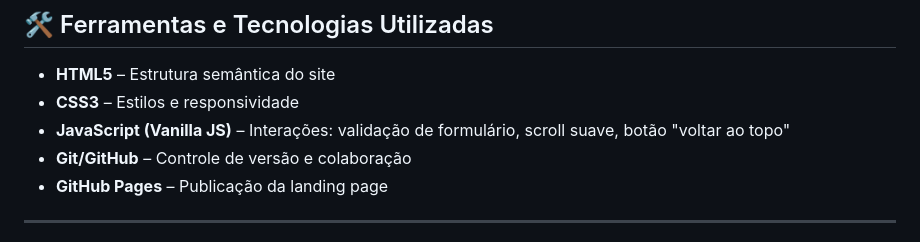
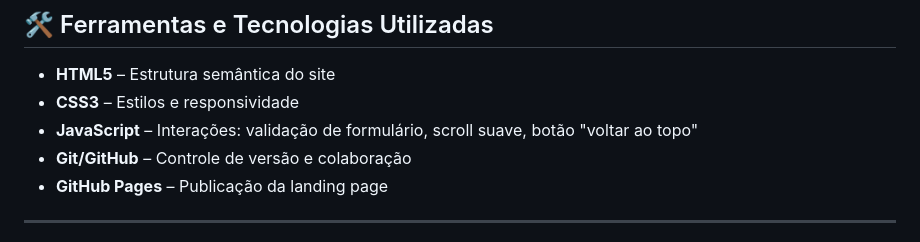
Before and after one commit to queirogaraffael/landing-page-equipe, a Markdown page: README.md, the part around the change. Drawn GitHub-style.

```diff
--- a/README.md
+++ b/README.md
@@ -14,7 +14,7 @@ O objetivo é praticar **HTML, CSS e JavaScript**, focando em:
 ## 🛠 Ferramentas e Tecnologias Utilizadas
 - **HTML5** – Estrutura semântica do site
 - **CSS3** – Estilos e responsividade
-- **JavaScript (Vanilla JS)** – Interações: validação de formulário, scroll suave, botão "voltar ao topo"
+- **JavaScript** – Interações: validação de formulário, scroll suave, botão "voltar ao topo"
 - **Git/GitHub** – Controle de versão e colaboração
 - **GitHub Pages** – Publicação da landing page
 
```
